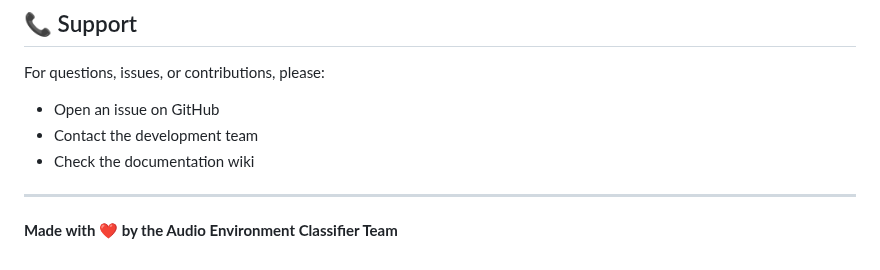
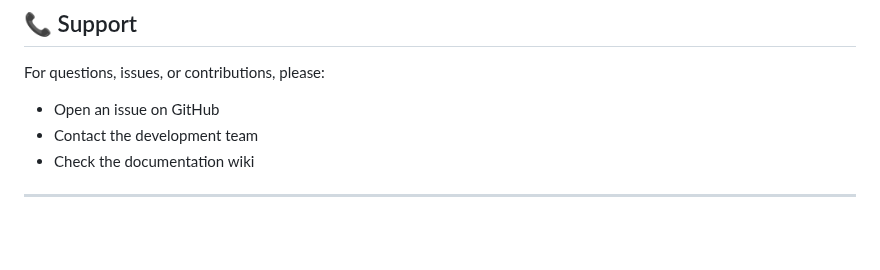
Before and after one commit to abubakr3800/salma, a Markdown page: README.md, the part around the change. Rendered like a GitHub page; blank space fills up the shorter version.

```diff
--- a/README.md
+++ b/README.md
@@ -202,5 +202,3 @@ For questions, issues, or contributions, please:
 - Check the documentation wiki
 
 ---
-
-**Made with ❤️ by the Audio Environment Classifier Team**
```
